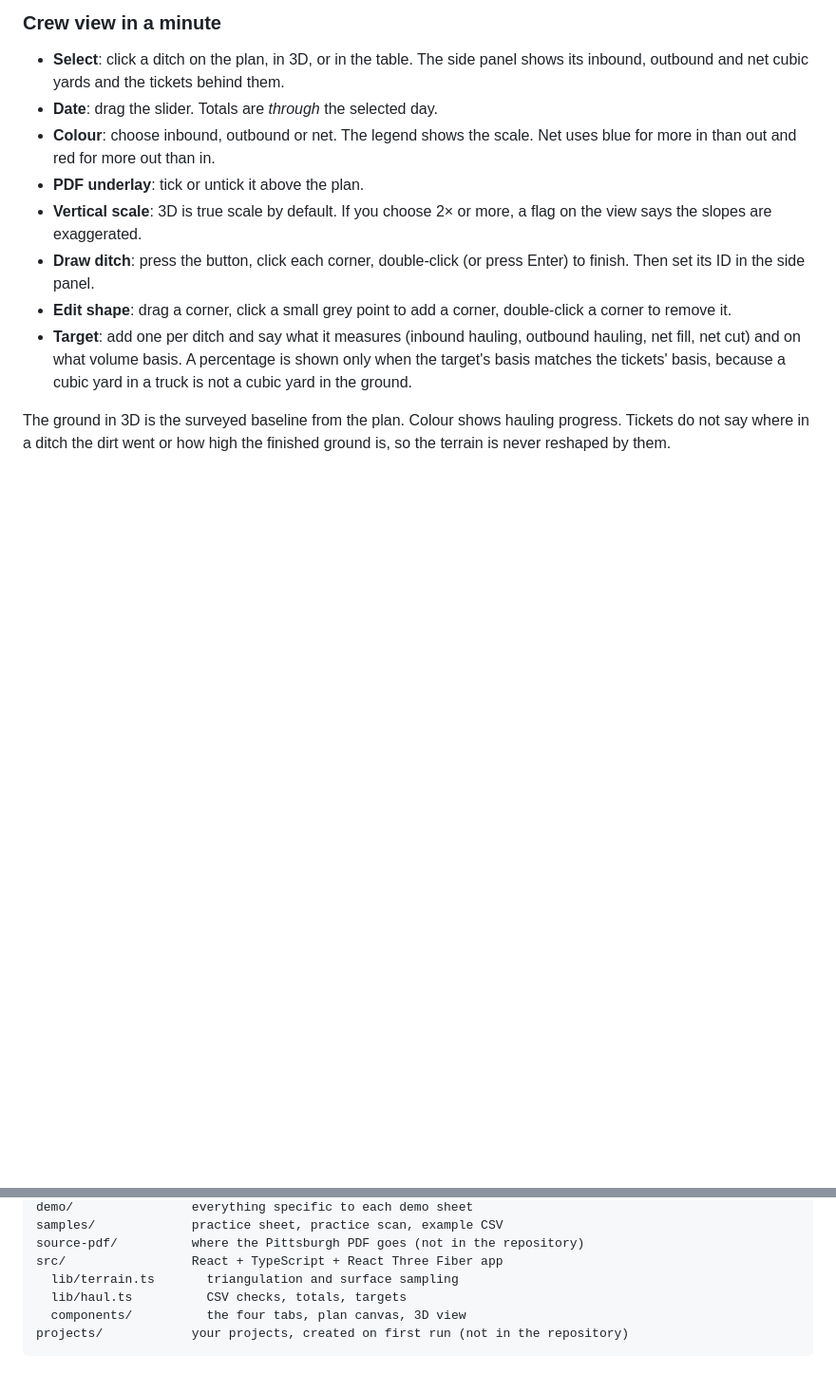
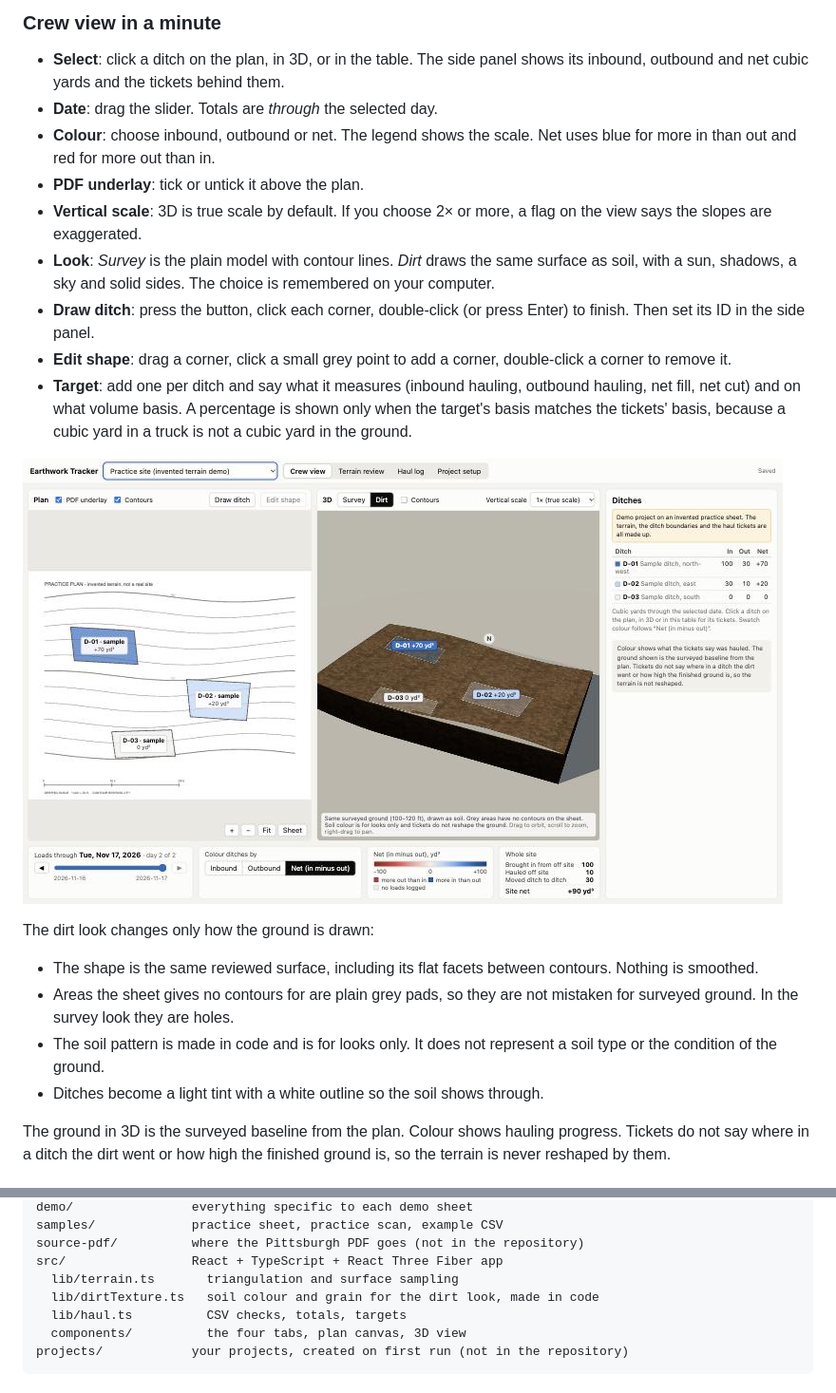
Before and after one commit to spanglr/earthwork-tracker, a Markdown page: README.md, 2 parts joined by grey strips. Shown at 95% size. GitHub-like rendering; pictures changed too: docs/dirt-look.jpg (added); blank space fills up the shorter version.

```diff
--- a/README.md
+++ b/README.md
@@ -98,6 +98,9 @@ In both demos the ditch boundaries and haul tickets are made-up samples.
 - **PDF underlay**: tick or untick it above the plan.
 - **Vertical scale**: 3D is true scale by default. If you choose 2× or more, a
   flag on the view says the slopes are exaggerated.
+- **Look**: *Survey* is the plain model with contour lines. *Dirt* draws the
+  same surface as soil, with a sun, shadows, a sky and solid sides. The choice
+  is remembered on your computer.
 - **Draw ditch**: press the button, click each corner, double-click (or press
   Enter) to finish. Then set its ID in the side panel.
 - **Edit shape**: drag a corner, click a small grey point to add a corner,
@@ -106,6 +109,18 @@ In both demos the ditch boundaries and haul tickets are made-up samples.
   outbound hauling, net fill, net cut) and on what volume basis. A percentage
   is shown only when the target's basis matches the tickets' basis, because a
   cubic yard in a truck is not a cubic yard in the ground.
+
+![The dirt look: the same surface drawn as soil](docs/dirt-look.jpg)
+
+The dirt look changes only how the ground is drawn:
+
+- The shape is the same reviewed surface, including its flat facets between
+  contours. Nothing is smoothed.
+- Areas the sheet gives no contours for are plain grey pads, so they are not
+  mistaken for surveyed ground. In the survey look they are holes.
+- The soil pattern is made in code and is for looks only. It does not
+  represent a soil type or the condition of the ground.
+- Ditches become a light tint with a white outline so the soil shows through.
 
 The ground in 3D is the surveyed baseline from the plan. Colour shows hauling
 progress. Tickets do not say where in a ditch the dirt went or how high the
@@ -313,6 +328,7 @@ samples/             practice sheet, practice scan, example CSV
 source-pdf/          where the Pittsburgh PDF goes (not in the repository)
 src/                 React + TypeScript + React Three Fiber app
   lib/terrain.ts       triangulation and surface sampling
+  lib/dirtTexture.ts   soil colour and grain for the dirt look, made in code
   lib/haul.ts          CSV checks, totals, targets
   components/          the four tabs, plan canvas, 3D view
 projects/            your projects, created on first run (not in the repository)
```
Also changed, not shown: 5 other files.
